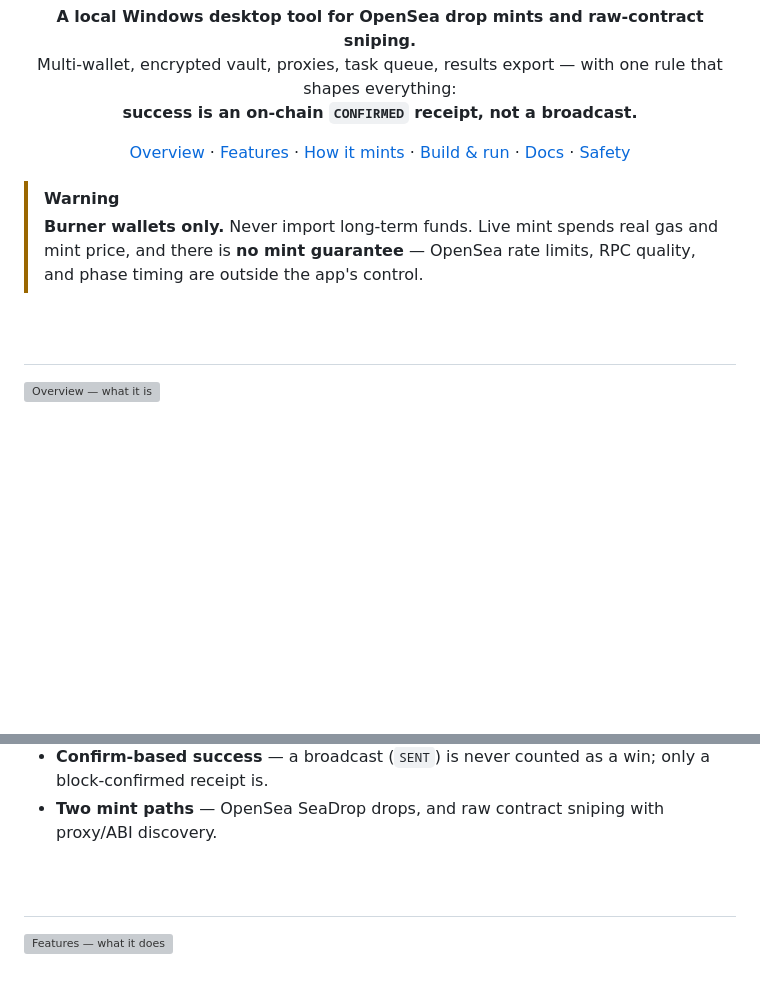
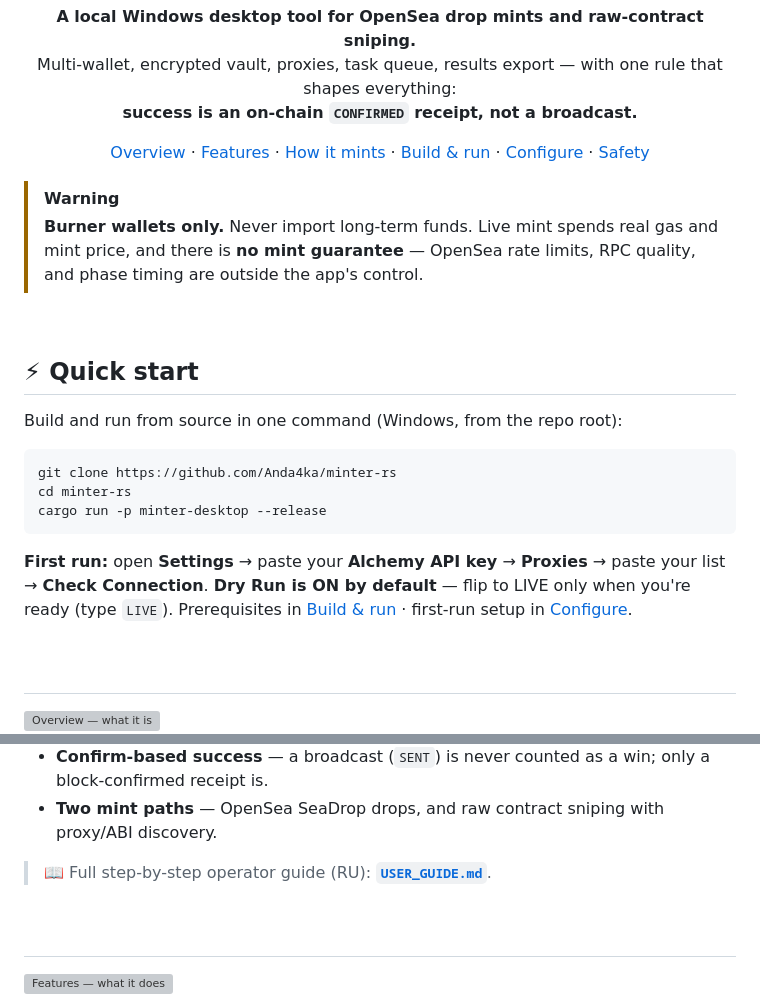
Before and after one commit to Anda4ka/minter-rs, a Markdown page: README.md, 2 parts joined by grey strips. GitHub-like rendering; blank space fills up the shorter version; grey boxes are pictures that could not be loaded.

````diff
--- a/README.md
+++ b/README.md
@@ -25,12 +26,26 @@
   <a href="#-features">Features</a> ·
   <a href="#-how-it-mints">How it mints</a> ·
   <a href="#-build--run">Build &amp; run</a> ·
-  <a href="#-docs">Docs</a> ·
+  <a href="#-configure">Configure</a> ·
   <a href="#-safety">Safety</a>
 </p>
 
 > [!WARNING]
 > **Burner wallets only.** Never import long-term funds. Live mint spends real gas and mint price, and there is **no mint guarantee** — OpenSea rate limits, RPC quality, and phase timing are outside the app's control.
+
+<br>
+
+## ⚡ Quick start
+
+Build and run from source in one command (Windows, from the repo root):
+
+```powershell
+git clone https://github.com/Anda4ka/minter-rs
+cd minter-rs
+cargo run -p minter-desktop --release
+```
+
+**First run:** open **Settings** → paste your **Alchemy API key** → **Proxies** → paste your list → **Check Connection**. **Dry Run is ON by default** — flip to LIVE only when you're ready (type `LIVE`). Prerequisites in [Build &amp; run](#-build--run) · first-run setup in [Configure](#-configure).
 
 <br>
 
@@ -44,6 +59,8 @@ MINTER is a **self-contained desktop app**: a Rust engine (`minter-core`) wrappe
 - **Encrypted at rest** — AES-256-GCM vault, PBKDF2 (600k), atomic writes, `Zeroizing` in memory.
 - **Confirm-based success** — a broadcast (`SENT`) is never counted as a win; only a block-confirmed receipt is.
 - **Two mint paths** — OpenSea SeaDrop drops, and raw contract sniping with proxy/ABI discovery.
+
+> 📖 Full step-by-step operator guide (RU): **[`USER_GUIDE.md`](USER_GUIDE.md)**.
 
 <br>
 
````
Also changed, not shown: other parts of README.md (+34 -33 lines).
